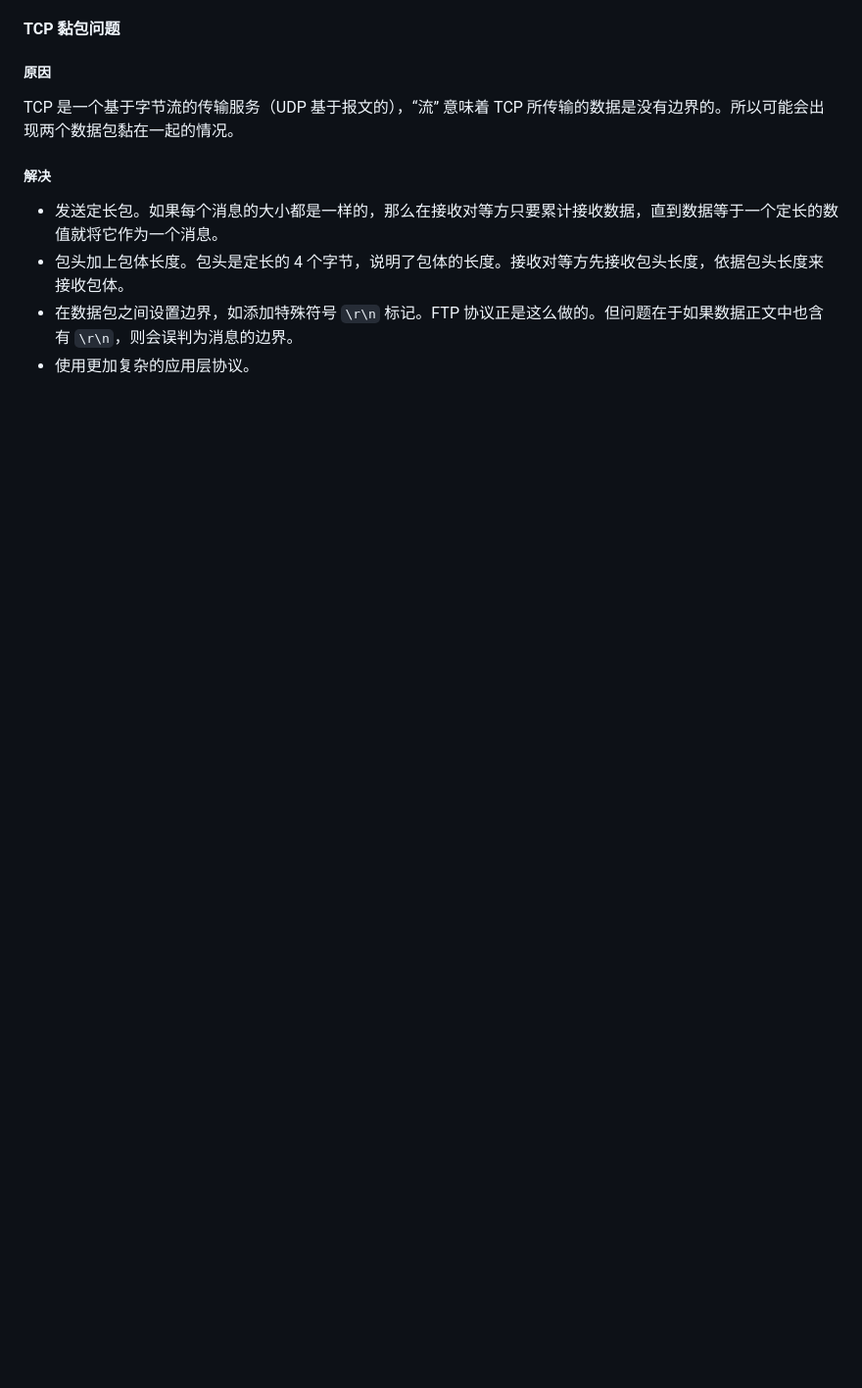
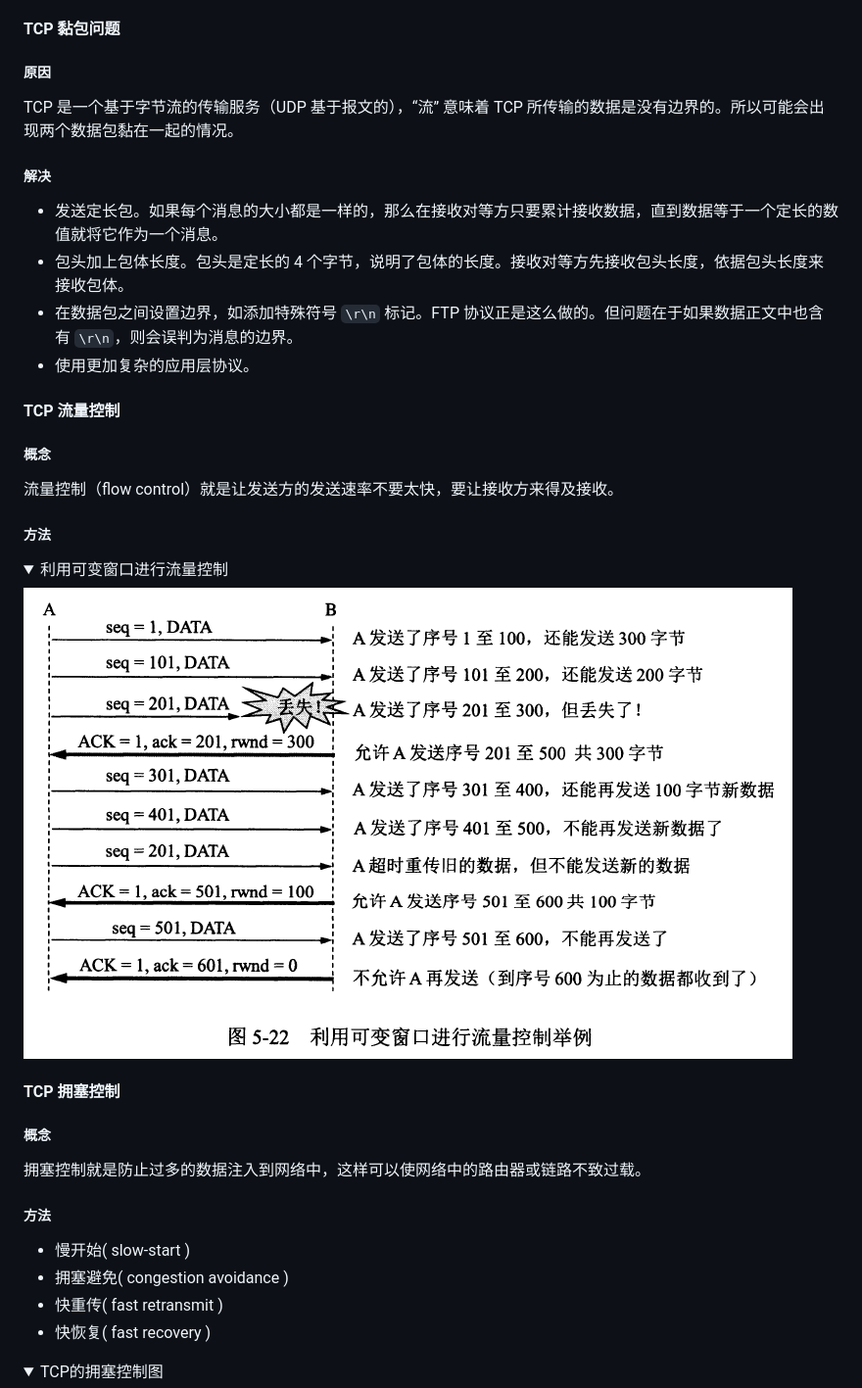
Before and after one commit to huihut/interview, a Markdown page: README.md, the part around the change printed below. Shown: that part at 98% size. GitHub-like rendering; pictures changed too: images/利用可变窗口进行流量控制举例.png (added); folded sections open; blank space fills up the shorter version.

Commit message:
增加 TCP 流量控制、拥塞控制

```diff
--- a/README.md
+++ b/README.md
@@ -2194,3 +2194,32 @@ TCP 是一个基于字节流的传输服务（UDP 基于报文的），“流”
 * 在数据包之间设置边界，如添加特殊符号 `\r\n` 标记。FTP 协议正是这么做的。但问题在于如果数据正文中也含有 `\r\n`，则会误判为消息的边界。
 * 使用更加复杂的应用层协议。
 
+#### TCP 流量控制
+
+##### 概念
+
+流量控制（flow control）就是让发送方的发送速率不要太快，要让接收方来得及接收。
+
+##### 方法
+
+<details><summary>利用可变窗口进行流量控制</summary>
+
+![](images/利用可变窗口进行流量控制举例.png)
+
+</details>
+
+#### TCP 拥塞控制
+
+##### 概念
+
+拥塞控制就是防止过多的数据注入到网络中，这样可以使网络中的路由器或链路不致过载。
+
+##### 方法
+
+* 慢开始( slow-start )
+* 拥塞避免( congestion avoidance )
+* 快重传( fast retransmit )
+* 快恢复( fast recovery )
+
+<details><summary>TCP的拥塞控制图</summary>
+
```
Also changed, not shown: other parts of README.md (+6 -0 lines), images/TCP拥塞窗口cwnd在拥塞控制时的变化情况.png (added), images/TCP的拥塞控制流程图.png (added), images/快重传示意图.png (added).
